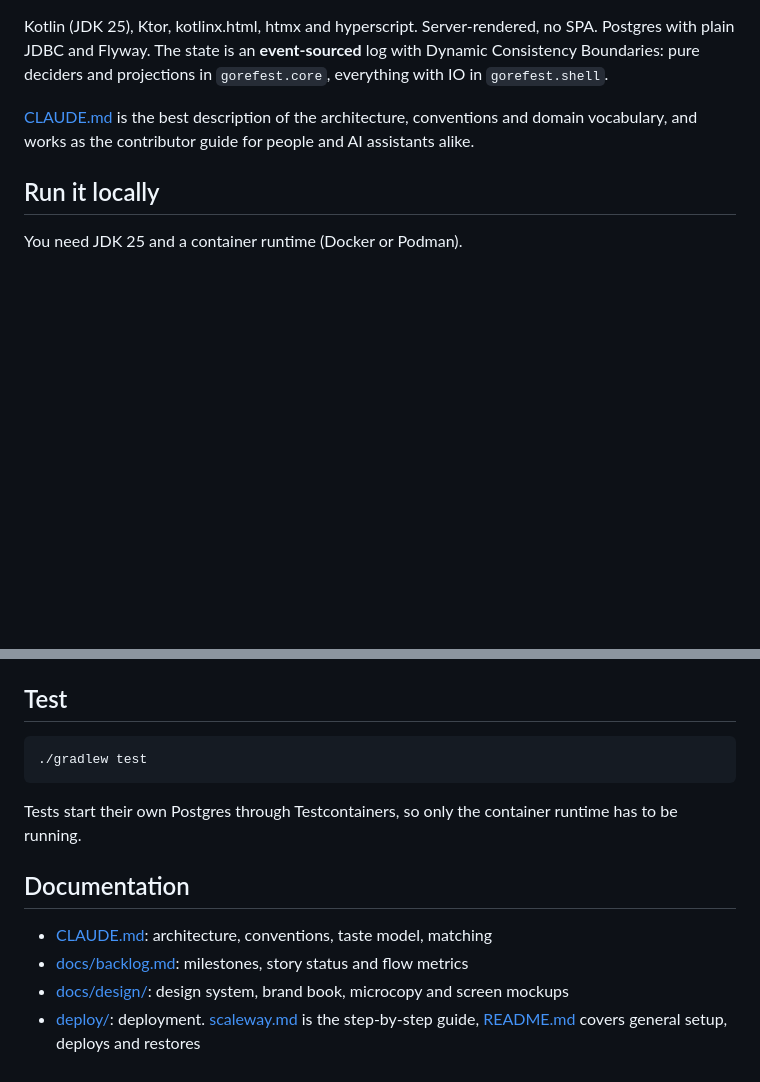
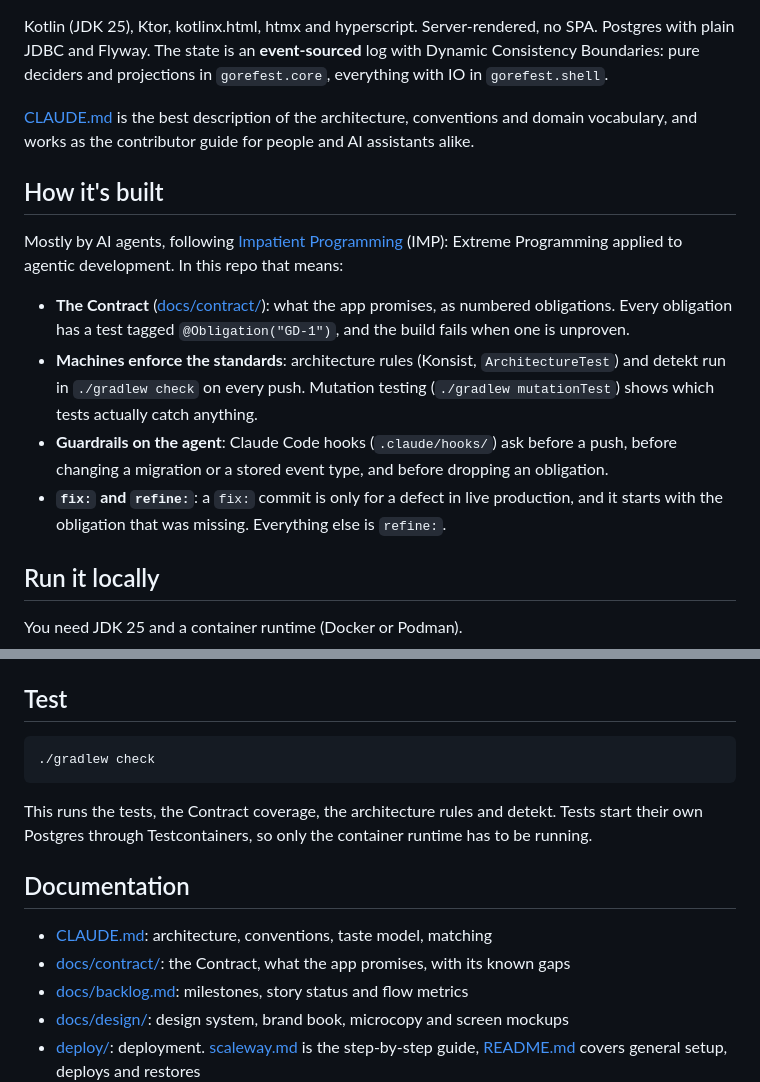
Before and after one commit to kunlabora/gorefest, a Markdown page: README.md, 2 parts joined by grey strips. Rendered like a GitHub page; blank space fills up the shorter version.

Commit message:
refine: README points to IMP and how the repo applies it
Co-Authored-By: Claude Opus 5.5 <noreply@anthropic.com>

````diff
--- a/README.md
+++ b/README.md
@@ -21,6 +21,15 @@ Kotlin (JDK 25), Ktor, kotlinx.html, htmx and hyperscript. Server-rendered, no S
 
 [CLAUDE.md](CLAUDE.md) is the best description of the architecture, conventions and domain vocabulary, and works as the contributor guide for people and AI assistants alike.
 
+## How it's built
+
+Mostly by AI agents, following [Impatient Programming](https://impatientprogramming.org/) (IMP): Extreme Programming applied to agentic development. In this repo that means:
+
+- **The Contract** ([docs/contract/](docs/contract)): what the app promises, as numbered obligations. Every obligation has a test tagged `@Obligation("GD-1")`, and the build fails when one is unproven.
+- **Machines enforce the standards**: architecture rules (Konsist, `ArchitectureTest`) and detekt run in `./gradlew check` on every push. Mutation testing (`./gradlew mutationTest`) shows which tests actually catch anything.
+- **Guardrails on the agent**: Claude Code hooks (`.claude/hooks/`) ask before a push, before changing a migration or a stored event type, and before dropping an obligation.
+- **`fix:` and `refine:`**: a `fix:` commit is only for a defect in live production, and it starts with the obligation that was missing. Everything else is `refine:`.
+
 ## Run it locally
 
 You need JDK 25 and a container runtime (Docker or Podman).
@@ -37,14 +46,15 @@ Then open http://localhost:8080. Dev mode (the default) sends login mail to an i
 ## Test
 
 ```bash
-./gradlew test
+./gradlew check
 ```
 
-Tests start their own Postgres through Testcontainers, so only the container runtime has to be running.
+This runs the tests, the Contract coverage, the architecture rules and detekt. Tests start their own Postgres through Testcontainers, so only the container runtime has to be running.
 
 ## Documentation
 
 - [CLAUDE.md](CLAUDE.md): architecture, conventions, taste model, matching
+- [docs/contract/](docs/contract): the Contract, what the app promises, with its known gaps
 - [docs/backlog.md](docs/backlog.md): milestones, story status and flow metrics
 - [docs/design/](docs/design): design system, brand book, microcopy and screen mockups
 - [deploy/](deploy): deployment. [scaleway.md](deploy/scaleway.md) is the step-by-step guide, [README.md](deploy/README.md) covers general setup, deploys and restores
````
